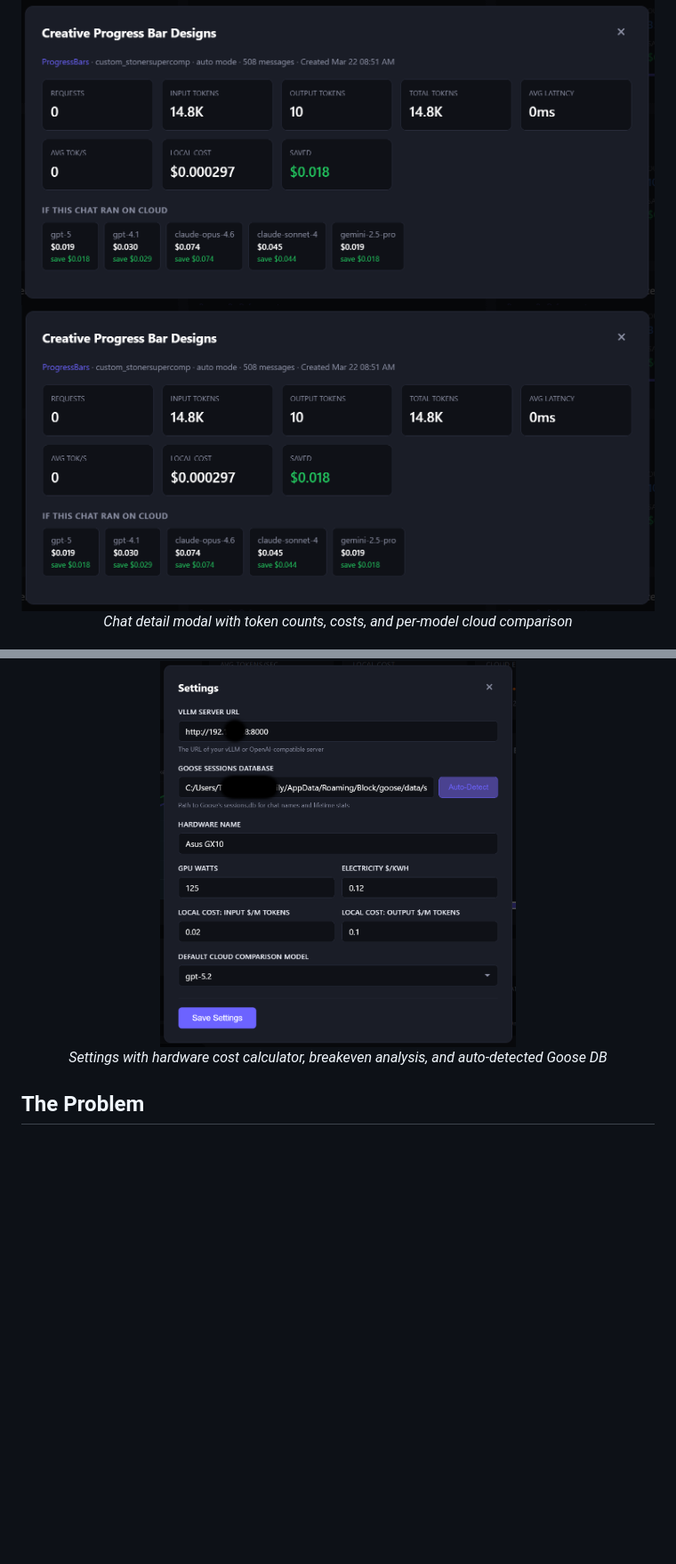
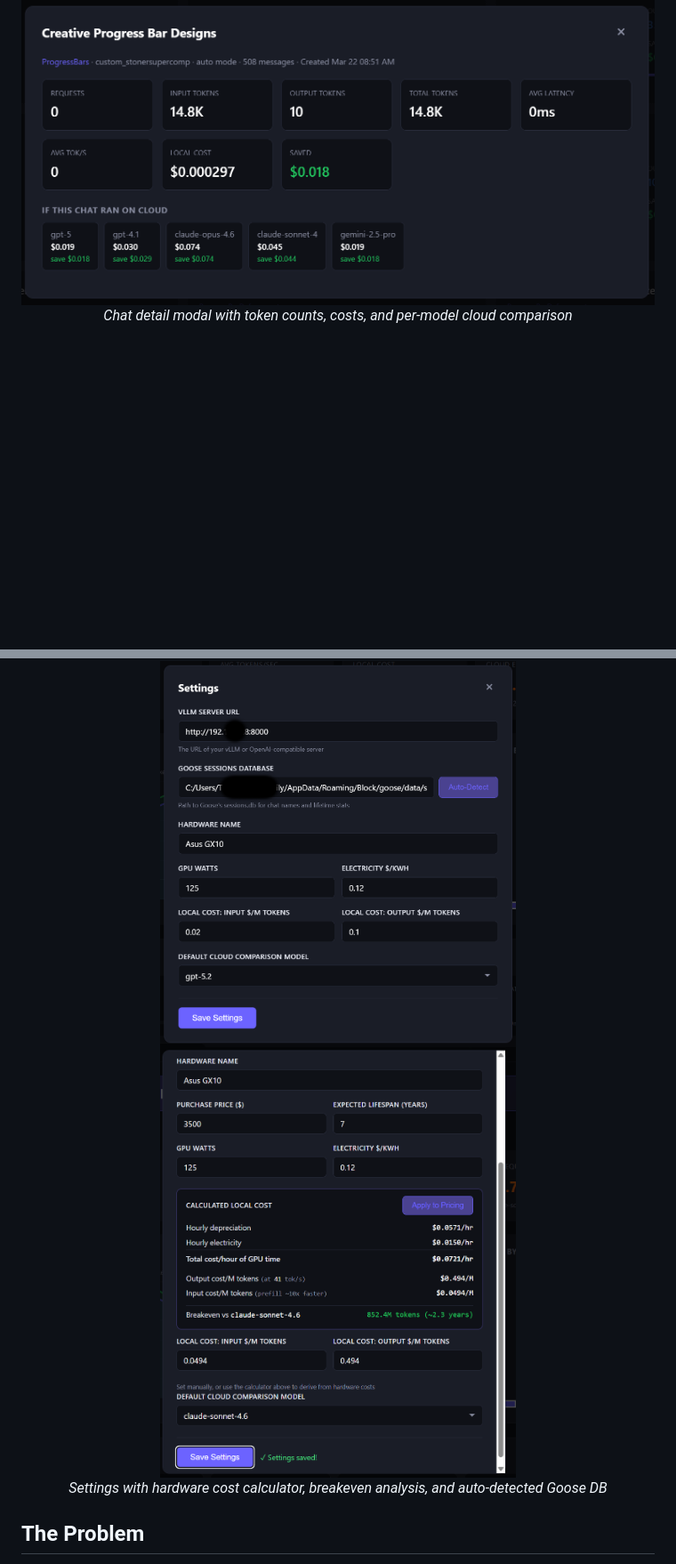
Before and after one commit to MrStonerT/goose-token-tracker, a Markdown page: README.md, 2 parts joined by grey strips. Shown at 89% size. Drawn GitHub-style; pictures changed too: docs/screenshots/chat-details2.png (deleted), docs/screenshots/settings-withcostcalculator.png (added); blank space fills up the shorter version.

Commit message:
Update README with screenshot attempt 2

```diff
--- a/README.md
+++ b/README.md
@@ -23,12 +23,12 @@ A lightweight reverse-proxy that sits between [Goose](https://block.github.io/go
 
 <p align="center">
   <img src="docs/screenshots/chat-details.png" alt="Chat Detail Modal — Per-chat stats and cloud cost comparison" width="800">
-  <img src="docs/screenshots/chat-details2.png" alt="Chat Detail Modal — Per-chat stats and cloud cost comparison" width="800">
   <br><em>Chat detail modal with token counts, costs, and per-model cloud comparison</em>
 </p>
 
 <p align="center">
   <img src="docs/screenshots/settings.png" alt="Settings — vLLM URL, Goose DB, hardware cost calculator" width="400">
+  <img src="docs/screenshots/settings-withcostcalculator.png" alt="Settings —  hardware cost calculator" width="400">
   <br><em>Settings with hardware cost calculator, breakeven analysis, and auto-detected Goose DB</em>
 </p>
 
```
